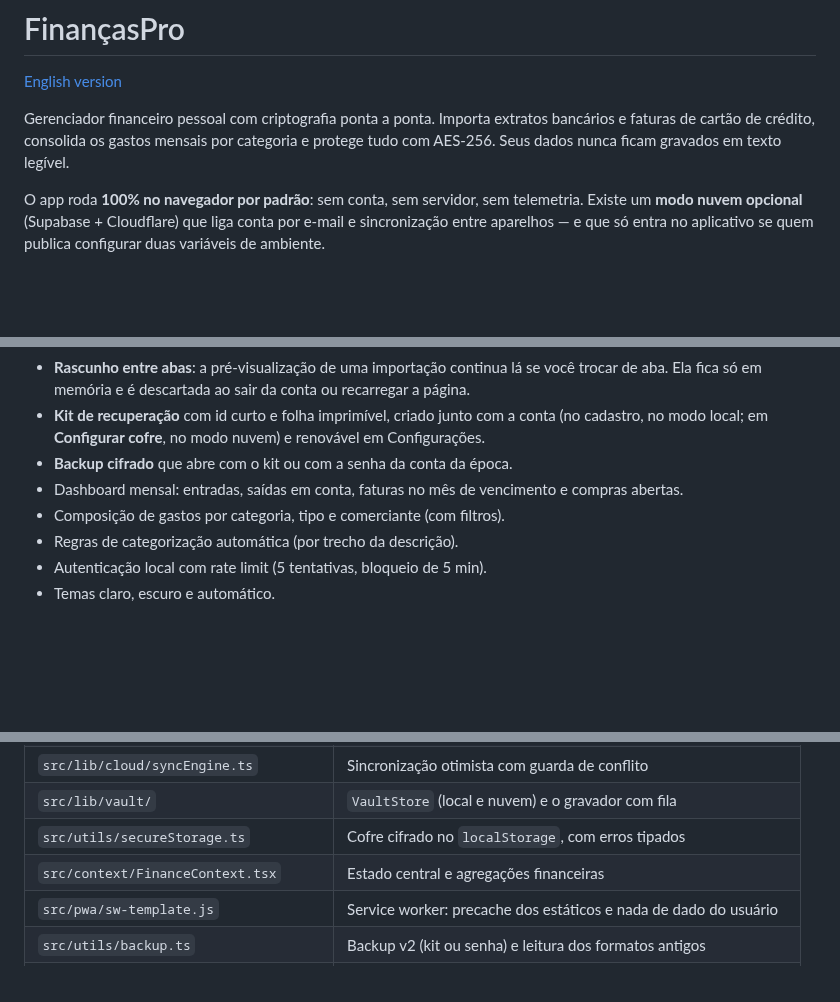
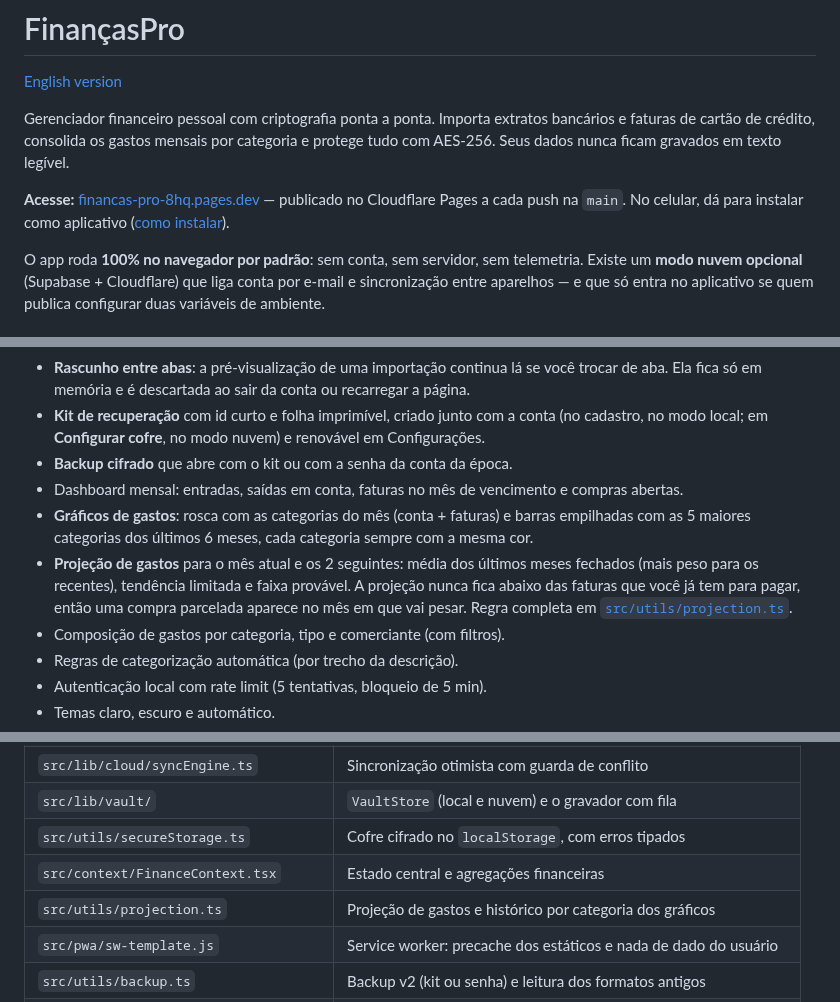
Before and after one commit to Kauaioliveira/financas-pro, a Markdown page: README.md, 3 parts joined by grey strips. GitHub-like rendering; blank space fills up the shorter version.

```diff
--- a/README.md
+++ b/README.md
@@ -3,6 +3,8 @@
 [English version](README.en.md)
 
 Gerenciador financeiro pessoal com criptografia ponta a ponta. Importa extratos bancários e faturas de cartão de crédito, consolida os gastos mensais por categoria e protege tudo com AES-256. Seus dados nunca ficam gravados em texto legível.
+
+**Acesse:** [financas-pro-8hq.pages.dev](https://financas-pro-8hq.pages.dev) — publicado no Cloudflare Pages a cada push na `main`. No celular, dá para instalar como aplicativo ([como instalar](#instalar-no-celular-e-no-computador)).
 
 O app roda **100% no navegador por padrão**: sem conta, sem servidor, sem telemetria. Existe um **modo nuvem opcional** (Supabase + Cloudflare) que liga conta por e-mail e sincronização entre aparelhos — e que só entra no aplicativo se quem publica configurar duas variáveis de ambiente.
 
@@ -108,6 +114,8 @@ Publicar: [`docs/deploy/supabase.md`](docs/deploy/supabase.md) (banco, autentica
 - **Kit de recuperação** com id curto e folha imprimível, criado junto com a conta (no cadastro, no modo local; em **Configurar cofre**, no modo nuvem) e renovável em Configurações.
 - **Backup cifrado** que abre com o kit ou com a senha da conta da época.
 - Dashboard mensal: entradas, saídas em conta, faturas no mês de vencimento e compras abertas.
+- **Gráficos de gastos**: rosca com as categorias do mês (conta + faturas) e barras empilhadas com as 5 maiores categorias dos últimos 6 meses, cada categoria sempre com a mesma cor.
+- **Projeção de gastos** para o mês atual e os 2 seguintes: média dos últimos meses fechados (mais peso para os recentes), tendência limitada e faixa provável. A projeção nunca fica abaixo das faturas que você já tem para pagar, então uma compra parcelada aparece no mês em que vai pesar. Regra completa em [`src/utils/projection.ts`](src/utils/projection.ts).
 - Composição de gastos por categoria, tipo e comerciante (com filtros).
 - Regras de categorização automática (por trecho da descrição).
 - Autenticação local com rate limit (5 tentativas, bloqueio de 5 min).
@@ -264,6 +272,7 @@ Pontos de entrada principais:
 | `src/lib/vault/` | `VaultStore` (local e nuvem) e o gravador com fila |
 | `src/utils/secureStorage.ts` | Cofre cifrado no `localStorage`, com erros tipados |
 | `src/context/FinanceContext.tsx` | Estado central e agregações financeiras |
+| `src/utils/projection.ts` | Projeção de gastos e histórico por categoria dos gráficos |
 | `src/pwa/sw-template.js` | Service worker: precache dos estáticos e nada de dado do usuário |
 | `src/utils/backup.ts` | Backup v2 (kit ou senha) e leitura dos formatos antigos |
 | `supabase/migrations/0001_init.sql` | Tabelas, políticas e funções do banco |
```
Also changed, not shown: other parts of README.md (+11 -3 lines), CHANGELOG.md (+4 -0 lines), README.en.md (+15 -3 lines), docs/PLANO-DE-EVOLUCAO.md (added, +53 -0 lines), docs/screenshots/charts.png (added), docs/screenshots/projection.png (added), 1 other file.
